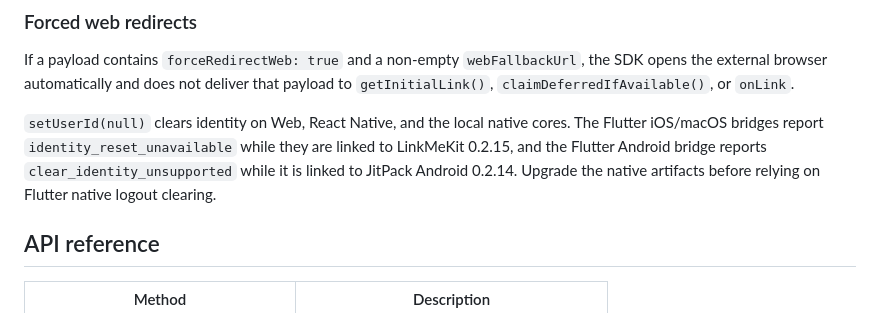
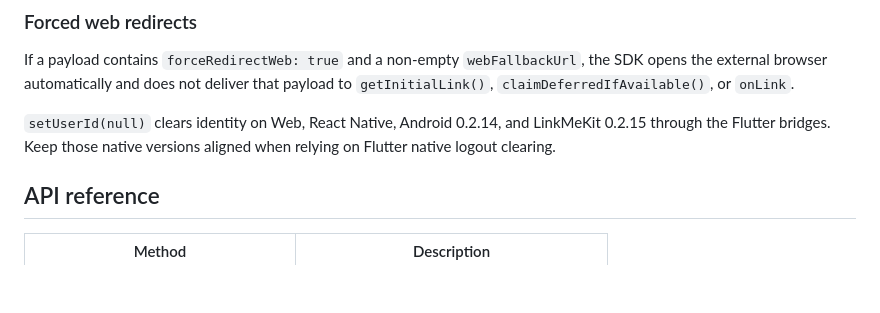
Before and after one commit to r-dev-limited/li-nk.me-flutter-sdk, a Markdown page: README.md, the part around the change. Drawn GitHub-style; blank space fills up the shorter version.

Commit message:
docs: document Flutter native identity reset support

```diff
--- a/README.md
+++ b/README.md
@@ -153,11 +153,9 @@ SDK 0.2.15 directly from its Git tag as documented in the [iOS SDK README](https
 
 If a payload contains `forceRedirectWeb: true` and a non-empty `webFallbackUrl`, the SDK opens the external browser automatically and does not deliver that payload to `getInitialLink()`, `claimDeferredIfAvailable()`, or `onLink`.
 
-`setUserId(null)` clears identity on Web, React Native, and the local native
-cores. The Flutter iOS/macOS bridges report `identity_reset_unavailable` while
-they are linked to LinkMeKit 0.2.15, and the Flutter Android bridge reports
-`clear_identity_unsupported` while it is linked to JitPack Android 0.2.14.
-Upgrade the native artifacts before relying on Flutter native logout clearing.
+`setUserId(null)` clears identity on Web, React Native, Android 0.2.14, and
+LinkMeKit 0.2.15 through the Flutter bridges. Keep those native versions aligned
+when relying on Flutter native logout clearing.
 
 ## API reference
 
```
